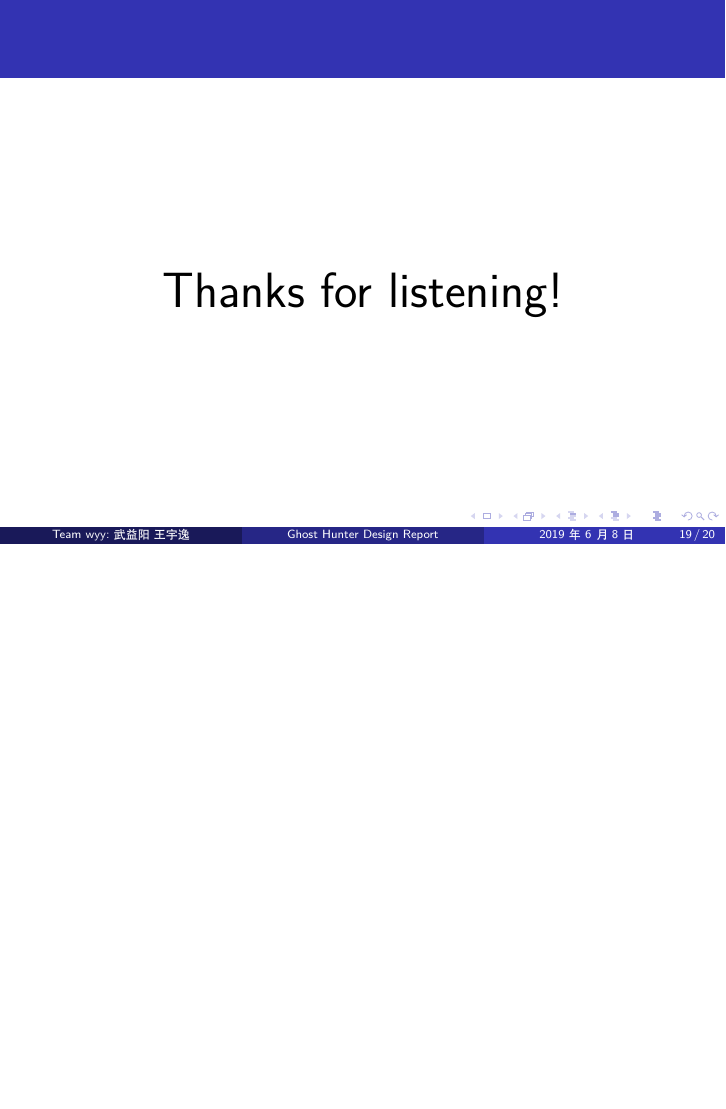
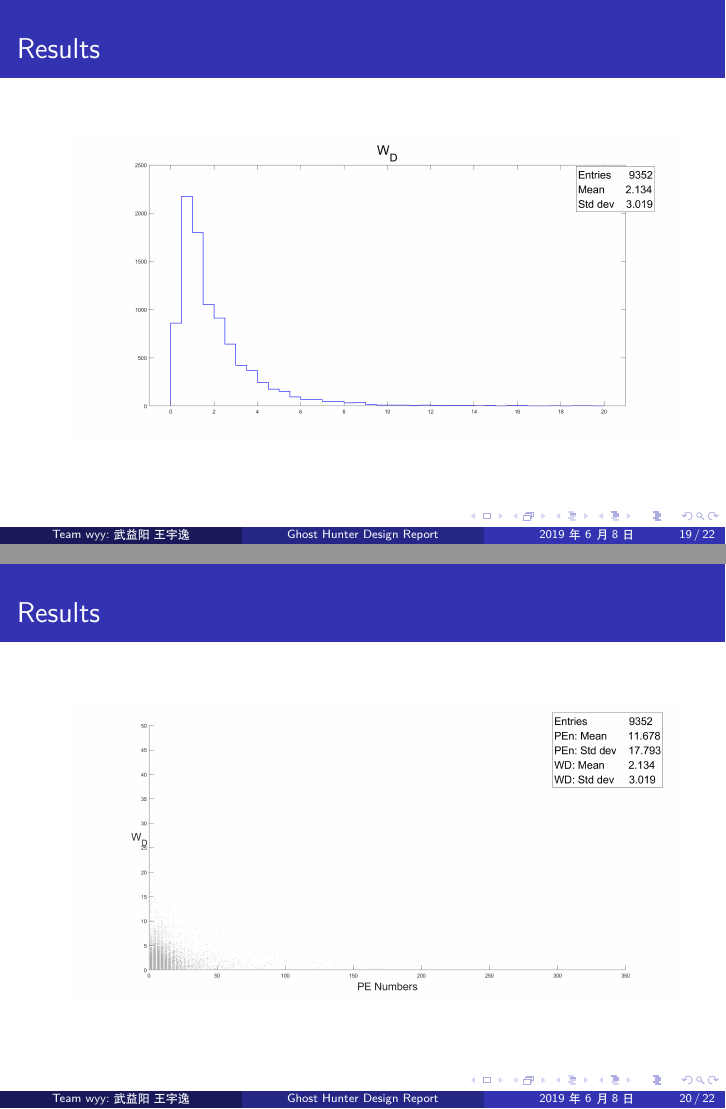
Before and after one commit to Berrysoft/Ghost-Hunter-wyy, LaTeX slides (report/report.tex): page 28 of 29 before the commit and pages 28 and 29 of 31 after it, the two joined at a grey line, the shorter picture padded with empty space. Compiled offline with XeLaTeX.

Commit message:
修改了报告

```diff
--- a/report/report.tex
+++ b/report/report.tex
@@ -133,6 +133,18 @@
 \end{frame}
 
 \begin{frame}
+    \frametitle{Results}
+    \large
+    \includegraphics[width = 0.9\textwidth]{h_WD.png}
+\end{frame}
+
+\begin{frame}
+    \frametitle{Results}
+    \large
+    \includegraphics[width = 0.9\textwidth]{s_WD.png}
+\end{frame}
+
+\begin{frame}
     \frametitle{\ }
     \Huge
     \centering
```
Also changed, not shown: report/grades.png (added), report/h_WD.png (added), report/report.pdf, report/s_WD.png (added), report/report.tex (4 more changed lines), 5 other files.
